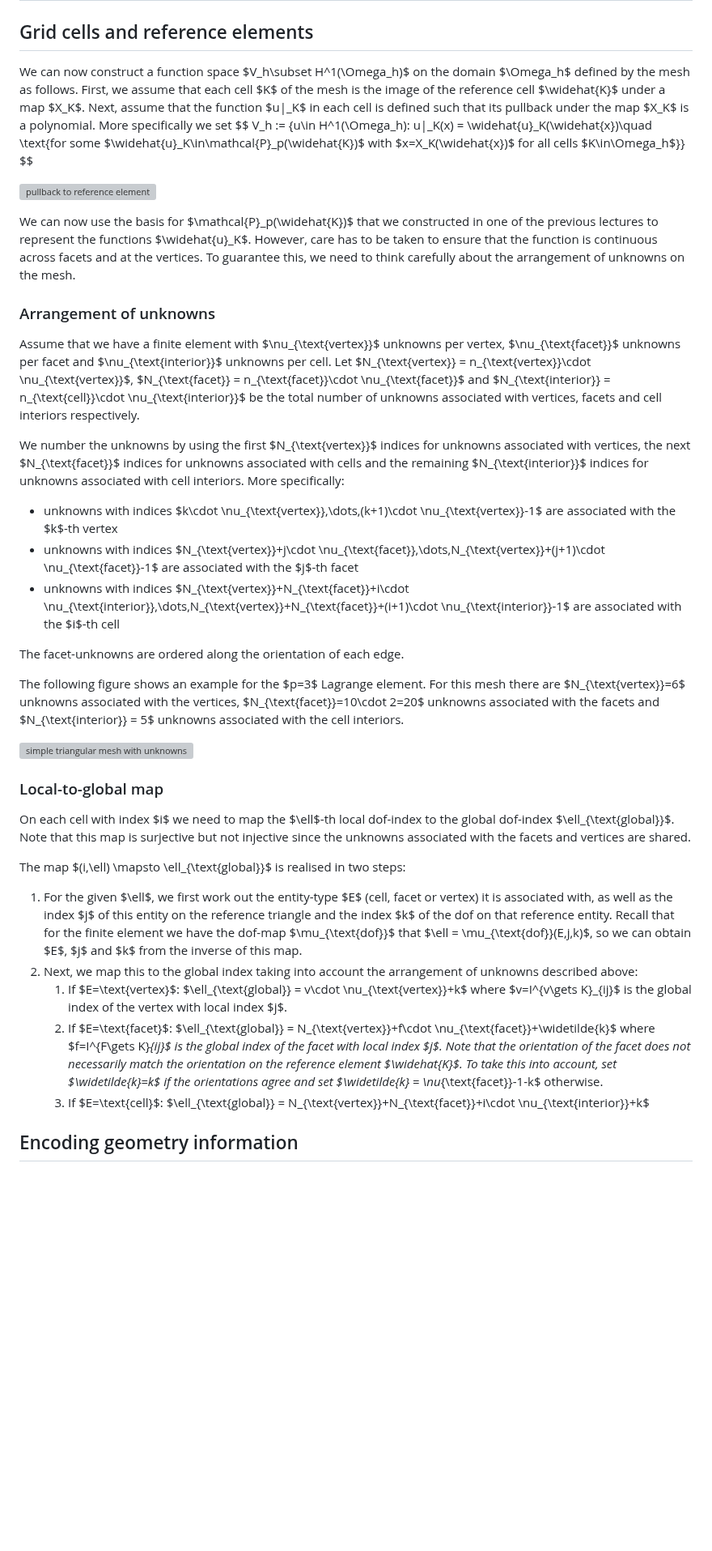
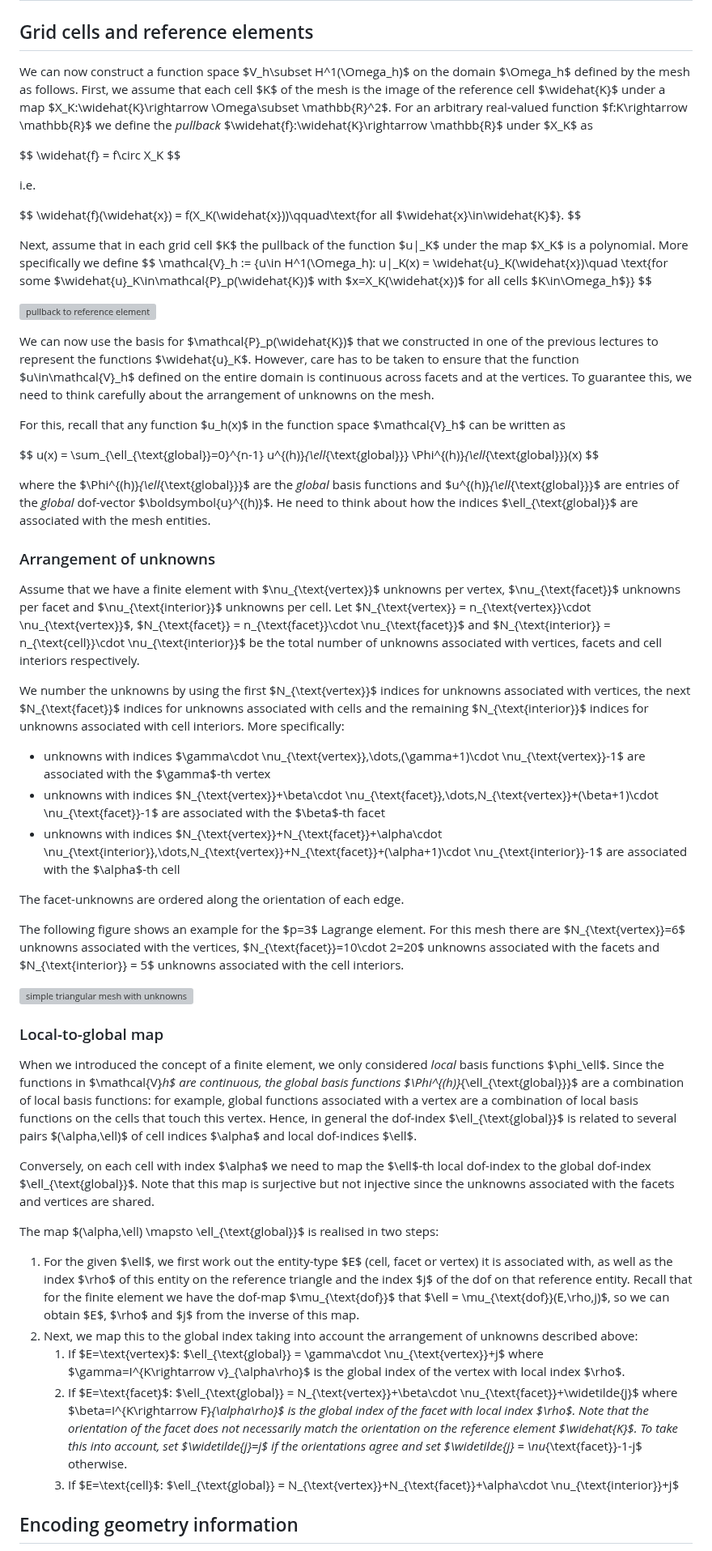
Before and after one commit to eikehmueller/ma32070, a Markdown page: lectures/notes.md, the part around one of its changes. Shown at 81% size. Drawn GitHub-style; blank space fills up the shorter version; grey boxes are pictures that could not be loaded.

```diff
--- a/lectures/notes.md
+++ b/lectures/notes.md
@@ -1047,14 +1053,35 @@ Two concrete classes are derived from this class:
 
 # Function spaces
 ## Grid cells and reference elements
-We can now construct a function space $V_h\subset H^1(\Omega_h)$ on the domain $\Omega_h$ defined by the mesh as follows. First, we assume that each cell $K$ of the mesh is the image of the reference cell $\widehat{K}$ under a map $X_K$. Next, assume that the function $u|_K$ in each cell is defined such that its pullback under the map $X_K$ is a polynomial. More specifically we set
-$$
-V_h := \{u\in H^1(\Omega_h): u|_K(x) = \widehat{u}_K(\widehat{x})\quad \text{for some $\widehat{u}_K\in\mathcal{P}_p(\widehat{K})$ with $x=X_K(\widehat{x})$ for all cells $K\in\Omega_h$}\}
+We can now construct a function space $V_h\subset H^1(\Omega_h)$ on the domain $\Omega_h$ defined by the mesh as follows. First, we assume that each cell $K$ of the mesh is the image of the reference cell $\widehat{K}$ under a map $X_K:\widehat{K}\rightarrow \Omega\subset \mathbb{R}^2$. For an arbitrary real-valued function $f:K\rightarrow \mathbb{R}$ we define the *pullback* $\widehat{f}:\widehat{K}\rightarrow \mathbb{R}$ under $X_K$ as
+
+$$
+\widehat{f} = f\circ X_K
+$$
+
+i.e.
+
+$$
+\widehat{f}(\widehat{x}) = f(X_K(\widehat{x}))\qquad\text{for all $\widehat{x}\in\widehat{K}$}.
+$$
+
+
+Next, assume that in each grid cell $K$ the pullback of the function $u|_K$ under the map $X_K$ is a polynomial. More specifically we define
+$$
+\mathcal{V}_h := \{u\in H^1(\Omega_h): u|_K(x) = \widehat{u}_K(\widehat{x})\quad \text{for some $\widehat{u}_K\in\mathcal{P}_p(\widehat{K})$ with $x=X_K(\widehat{x})$ for all cells $K\in\Omega_h$}\}
 $$
 
 ![pullback to reference element](figures/reference_mapping.svg)
 
-We can now use the basis for $\mathcal{P}_p(\widehat{K})$ that we constructed in one of the previous lectures to represent the functions $\widehat{u}_K$. However, care has to be taken to ensure that the function is continuous across facets and at the vertices. To guarantee this, we need to think carefully about the arrangement of unknowns on the mesh.
+We can now use the basis for $\mathcal{P}_p(\widehat{K})$ that we constructed in one of the previous lectures to represent the functions $\widehat{u}_K$. However, care has to be taken to ensure that the function $u\in\mathcal{V}_h$ defined on the entire domain is continuous across facets and at the vertices. To guarantee this, we need to think carefully about the arrangement of unknowns on the mesh.
+
+For this, recall that any function $u_h(x)$ in the function space $\mathcal{V}_h$ can be written as
+
+$$
+u(x) = \sum_{\ell_{\text{global}}=0}^{n-1} u^{(h)}_{\ell_{\text{global}}} \Phi^{(h)}_{\ell_{\text{global}}}(x)
+$$
+
+where the $\Phi^{(h)}_{\ell_{\text{global}}}$ are the *global* basis functions and $u^{(h)}_{\ell_{\text{global}}}$ are entries of the *global* dof-vector $\boldsymbol{u}^{(h)}$. He need to think about how the indices $\ell_{\text{global}}$ are associated with the mesh entities.
 
 ### Arrangement of unknowns
 Assume that we have a finite element with $\nu_{\text{vertex}}$ unknowns per vertex, $\nu_{\text{facet}}$ unknowns per facet and $\nu_{\text{interior}}$ unknowns per cell.
@@ -1062,9 +1089,9 @@ Let $N_{\text{vertex}} = n_{\text{vertex}}\cdot \nu_{\text{vertex}}$, $N_{\text{
 
 We number the unknowns by using the first $N_{\text{vertex}}$ indices for unknowns associated with vertices, the next $N_{\text{facet}}$ indices for unknowns associated with cells and the remaining $N_{\text{interior}}$ indices for unknowns associated with cell interiors. More specifically:
 
-* unknowns with indices $k\cdot \nu_{\text{vertex}},\dots,(k+1)\cdot \nu_{\text{vertex}}-1$ are associated with the $k$-th vertex
-* unknowns with indices $N_{\text{vertex}}+j\cdot \nu_{\text{facet}},\dots,N_{\text{vertex}}+(j+1)\cdot \nu_{\text{facet}}-1$ are associated with the $j$-th facet
-* unknowns with indices $N_{\text{vertex}}+N_{\text{facet}}+i\cdot \nu_{\text{interior}},\dots,N_{\text{vertex}}+N_{\text{facet}}+(i+1)\cdot \nu_{\text{interior}}-1$ are associated with the $i$-th cell
+* unknowns with indices $\gamma\cdot \nu_{\text{vertex}},\dots,(\gamma+1)\cdot \nu_{\text{vertex}}-1$ are associated with the $\gamma$-th vertex
+* unknowns with indices $N_{\text{vertex}}+\beta\cdot \nu_{\text{facet}},\dots,N_{\text{vertex}}+(\beta+1)\cdot \nu_{\text{facet}}-1$ are associated with the $\beta$-th facet
+* unknowns with indices $N_{\text{vertex}}+N_{\text{facet}}+\alpha\cdot \nu_{\text{interior}},\dots,N_{\text{vertex}}+N_{\text{facet}}+(\alpha+1)\cdot \nu_{\text{interior}}-1$ are associated with the $\alpha$-th cell
 
 The facet-unknowns are ordered along the orientation of each edge.
 
@@ -1073,14 +1100,16 @@ The following figure shows an example for the $p=3$ Lagrange element. For this m
 ![simple triangular mesh with unknowns](figures/simple_mesh_with_dof_numbers.svg)
 
 ### Local-to-global map
-On each cell with index $i$ we need to map the $\ell$-th local dof-index to the global dof-index $\ell_{\text{global}}$. Note that this map is surjective but not injective since the unknowns associated with the facets and vertices are shared.
-
-The map $(i,\ell) \mapsto \ell_{\text{global}}$ is realised in two steps:
-
-1. For the given $\ell$, we first work out the entity-type $E$ (cell, facet or vertex) it is associated with, as well as the index $j$ of this entity on the reference triangle and the index $k$ of the dof on that reference entity. Recall that for the finite element we have the dof-map $\mu_{\text{dof}}$ that $\ell = \mu_{\text{dof}}(E,j,k)$, so we can obtain $E$, $j$ and $k$ from the inverse of this map.
+When we introduced the concept of a finite element, we only considered *local* basis functions $\phi_\ell$. Since the functions in $\mathcal{V}_h$ are continuous, the global basis functions $\Phi^{(h)}_{\ell_{\text{global}}}$ are a combination of local basis functions: for example, global functions associated with a vertex are a combination of local basis functions on the cells that touch this vertex. Hence, in general the dof-index $\ell_{\text{global}}$ is related to several pairs $(\alpha,\ell)$ of cell indices $\alpha$ and local dof-indices $\ell$.
+
+Conversely, on each cell with index $\alpha$ we need to map the $\ell$-th local dof-index to the global dof-index $\ell_{\text{global}}$. Note that this map is surjective but not injective since the unknowns associated with the facets and vertices are shared.
+
+The map $(\alpha,\ell) \mapsto \ell_{\text{global}}$ is realised in two steps:
+
+1. For the given $\ell$, we first work out the entity-type $E$ (cell, facet or vertex) it is associated with, as well as the index $\rho$ of this entity on the reference triangle and the index $j$ of the dof on that reference entity. Recall that for the finite element we have the dof-map $\mu_{\text{dof}}$ that $\ell = \mu_{\text{dof}}(E,\rho,j)$, so we can obtain $E$, $\rho$ and $j$ from the inverse of this map.
 2. Next, we map this to the global index taking into account the arrangement of unknowns described above:
-   1. If $E=\text{vertex}$: $\ell_{\text{global}} = v\cdot \nu_{\text{vertex}}+k$ where $v=I^{v\gets K}_{ij}$ is the global index of the vertex with local index $j$.
-   2. If $E=\text{facet}$: $\ell_{\text{global}} = N_{\text{vertex}}+f\cdot \nu_{\text{facet}}+\widetilde{k}$ where $f=I^{F\gets K}_{ij}$ is the global index of the facet with local index $j$. Note that the orientation of the facet does not necessarily match the orientation on the reference element $\widehat{K}$. To take this into account, set $\widetilde{k}=k$ if the orientations agree and set $\widetilde{k} = \nu_{\text{facet}}-1-k$ otherwise.
-   3. If $E=\text{cell}$: $\ell_{\text{global}} = N_{\text{vertex}}+N_{\text{facet}}+i\cdot \nu_{\text{interior}}+k$
+   1. If $E=\text{vertex}$: $\ell_{\text{global}} = \gamma\cdot \nu_{\text{vertex}}+j$ where $\gamma=I^{K\rightarrow v}_{\alpha\rho}$ is the global index of the vertex with local index $\rho$.
+   2. If $E=\text{facet}$: $\ell_{\text{global}} = N_{\text{vertex}}+\beta\cdot \nu_{\text{facet}}+\widetilde{j}$ where $\beta=I^{K\rightarrow F}_{\alpha\rho}$ is the global index of the facet with local index $\rho$. Note that the orientation of the facet does not necessarily match the orientation on the reference element $\widehat{K}$. To take this into account, set $\widetilde{j}=j$ if the orientations agree and set $\widetilde{j} = \nu_{\text{facet}}-1-j$ otherwise.
+   3. If $E=\text{cell}$: $\ell_{\text{global}} = N_{\text{vertex}}+N_{\text{facet}}+\alpha\cdot \nu_{\text{interior}}+j$
 
 ## Encoding geometry information
```
Also changed, not shown: other parts of lectures/notes.md (+142 -132 lines).
